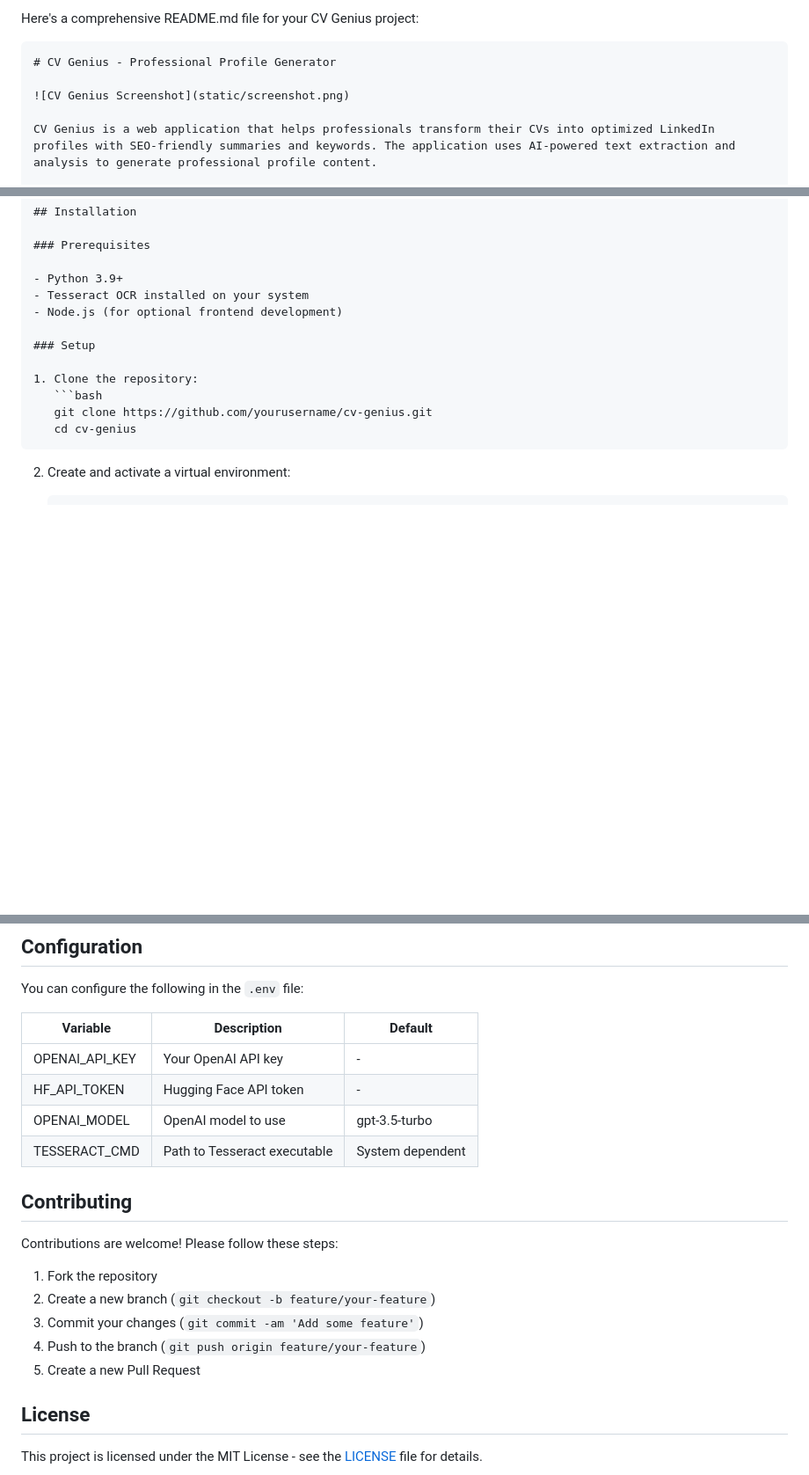
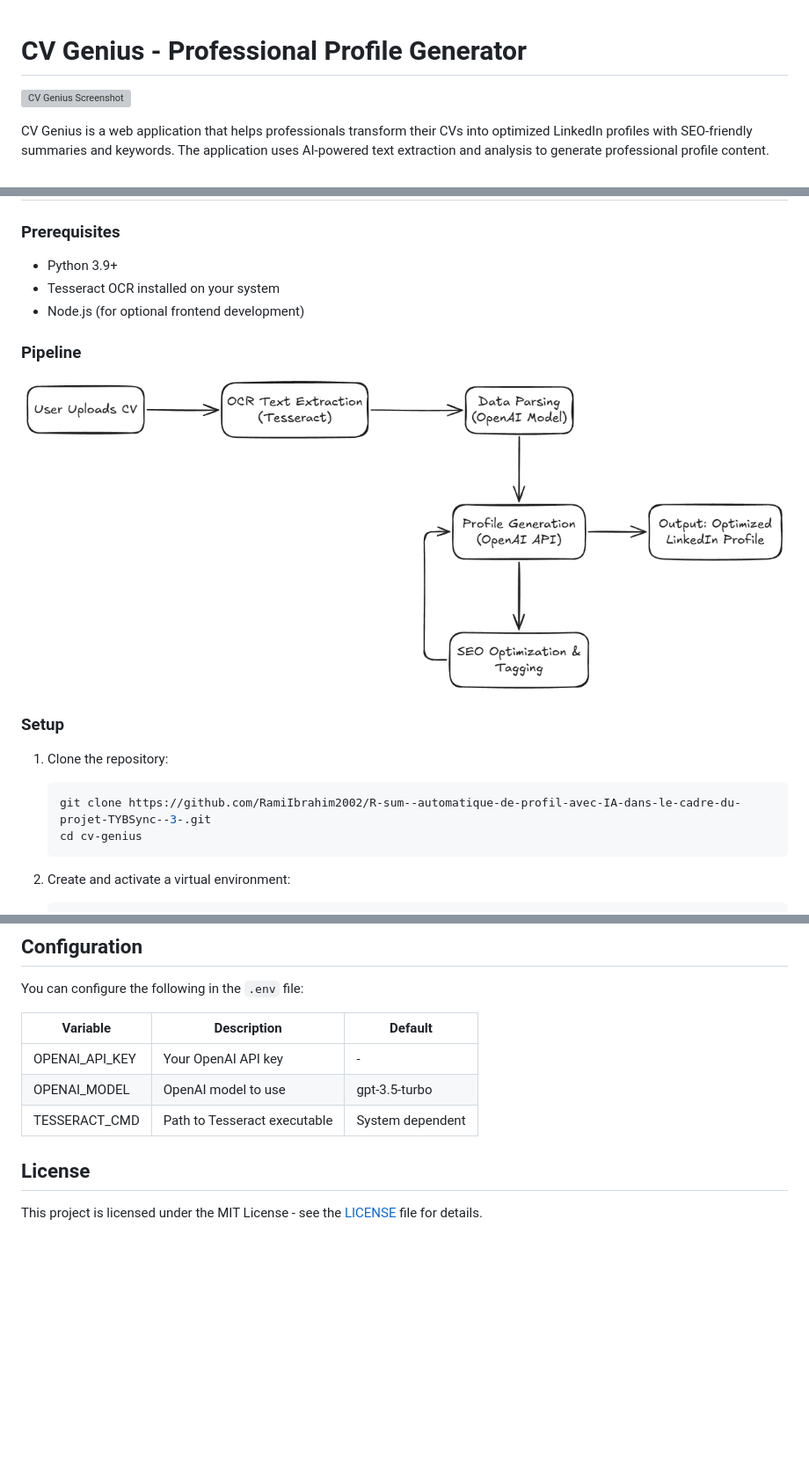
Before and after one commit to RamiIbrahim2002/Automatic-Profile-Summary, a Markdown page: README.md, 3 parts joined by grey strips. Shown at 88% size. GitHub-like rendering; blank space fills up the shorter version; grey boxes are pictures that could not be loaded.

````diff
--- a/README.md
+++ b/README.md
@@ -1,6 +1,3 @@
-Here's a comprehensive README.md file for your CV Genius project:
-
-```markdown
 # CV Genius - Professional Profile Generator
 
 ![CV Genius Screenshot](static/screenshot.png)
@@ -38,11 +35,15 @@ CV Genius is a web application that helps professionals transform their CVs into
 - Tesseract OCR installed on your system
 - Node.js (for optional frontend development)
 
+### Pipeline
+
+![pipeline](pipeline.png)
+
 ### Setup
 
 1. Clone the repository:
    ```bash
-   git clone https://github.com/yourusername/cv-genius.git
+   git clone https://github.com/RamiIbrahim2002/R-sum--automatique-de-profil-avec-IA-dans-le-cadre-du-projet-TYBSync--3-.git
    cd cv-genius
    ```
 
@@ -114,19 +114,8 @@ You can configure the following in the `.env` file:
 | Variable          | Description                          | Default           |
 |-------------------|--------------------------------------|-------------------|
 | OPENAI_API_KEY    | Your OpenAI API key                  | -                 |
-| HF_API_TOKEN      | Hugging Face API token               | -                 |
 | OPENAI_MODEL      | OpenAI model to use                  | gpt-3.5-turbo     |
 | TESSERACT_CMD     | Path to Tesseract executable         | System dependent  |
-
-## Contributing
-
-Contributions are welcome! Please follow these steps:
-
-1. Fork the repository
-2. Create a new branch (`git checkout -b feature/your-feature`)
-3. Commit your changes (`git commit -am 'Add some feature'`)
-4. Push to the branch (`git push origin feature/your-feature`)
-5. Create a new Pull Request
 
 ## License
 
````
Also changed, not shown: other parts of README.md (+1 -2 lines).
